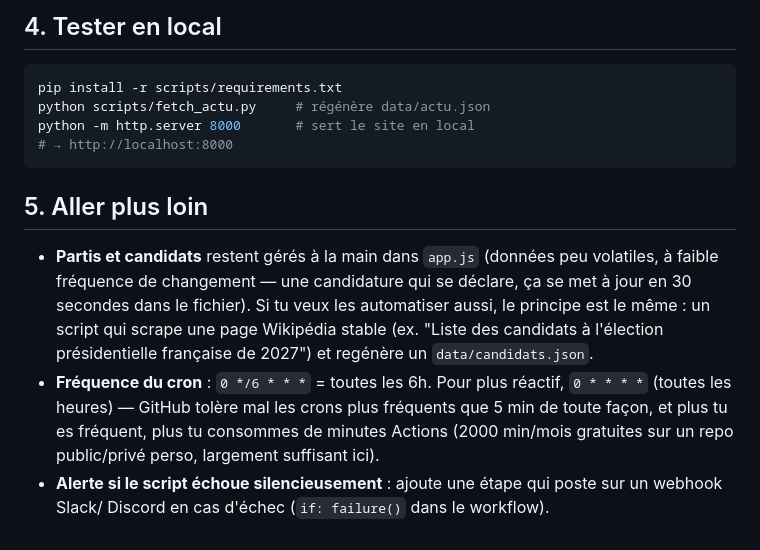
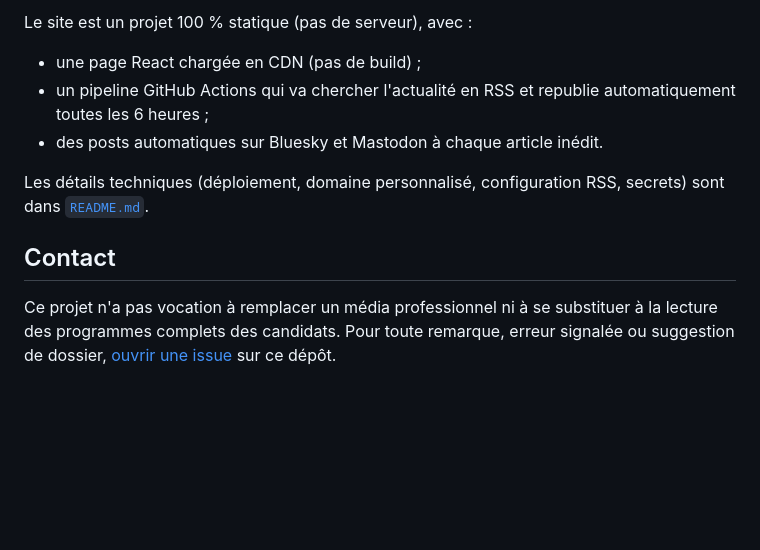
Before and after one commit to labousole/la-bousole, a Markdown page: README.md, the part around one of its changes. Rendered like a GitHub page; blank space fills up the shorter version.

Commit message:
Revise README structure and content
Refactor README to streamline content and improve clarity.

````diff
--- a/README.md
+++ b/README.md
@@ -67,23 +39,11 @@ soit le committer juste après un run, soit l'ajouter comme un champ dérivé da
 
-## 4. Tester en local
+Le site est un projet 100 % statique (pas de serveur), avec :
+- une page React chargée en CDN (pas de build) ;
+- un pipeline GitHub Actions qui va chercher l'actualité en RSS et republie automatiquement toutes les 6 heures ;
+- des posts automatiques sur Bluesky et Mastodon à chaque article inédit.
 
-```bash
-pip install -r scripts/requirements.txt
-python scripts/fetch_actu.py     # régénère data/actu.json
-python -m http.server 8000       # sert le site en local
-# → http://localhost:8000
-```
+Les détails techniques (déploiement, domaine personnalisé, configuration RSS, secrets) sont dans [`README.md`](./README.md).
 
-## 5. Aller plus loin
+## Contact
 
-- **Partis et candidats** restent gérés à la main dans `app.js` (données peu volatiles, à faible
-  fréquence de changement — une candidature qui se déclare, ça se met à jour en 30 secondes dans le
-  fichier). Si tu veux les automatiser aussi, le principe est le même : un script qui scrape une page
-  Wikipédia stable (ex. "Liste des candidats à l'élection présidentielle française de 2027") et
-  regénère un `data/candidats.json`.
-- **Fréquence du cron** : `0 */6 * * *` = toutes les 6h. Pour plus réactif, `0 * * * *` (toutes les
-  heures) — GitHub tolère mal les crons plus fréquents que 5 min de toute façon, et plus tu es
-  fréquent, plus tu consommes de minutes Actions (2000 min/mois gratuites sur un repo public/privé
-  perso, largement suffisant ici).
-- **Alerte si le script échoue silencieusement** : ajoute une étape qui poste sur un webhook Slack/
-  Discord en cas d'échec (`if: failure()` dans le workflow).
+Ce projet n'a pas vocation à remplacer un média professionnel ni à se substituer à la lecture des programmes complets des candidats. Pour toute remarque, erreur signalée ou suggestion de dossier, [ouvrir une issue](../../issues) sur ce dépôt.
````
Also changed, not shown: other parts of README.md (+26 -54 lines).
